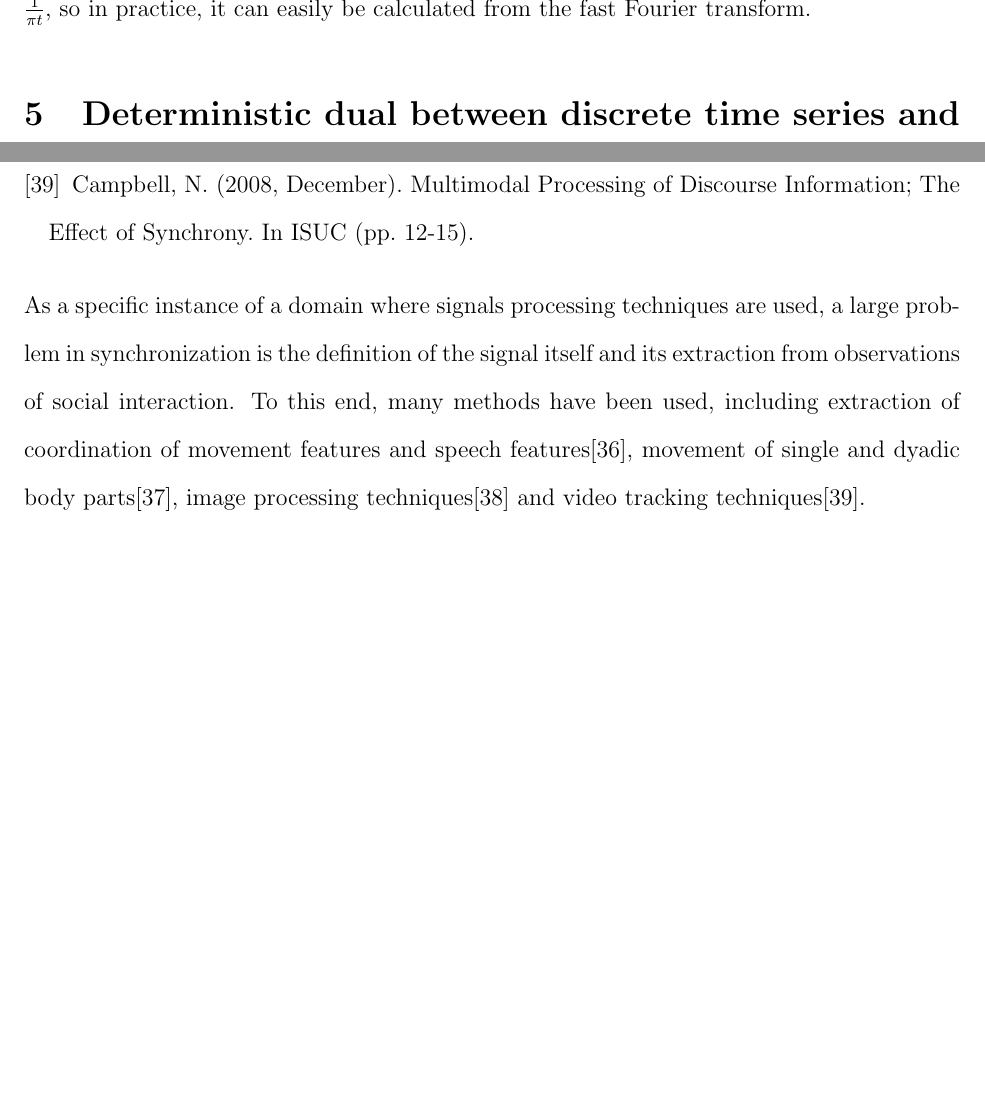
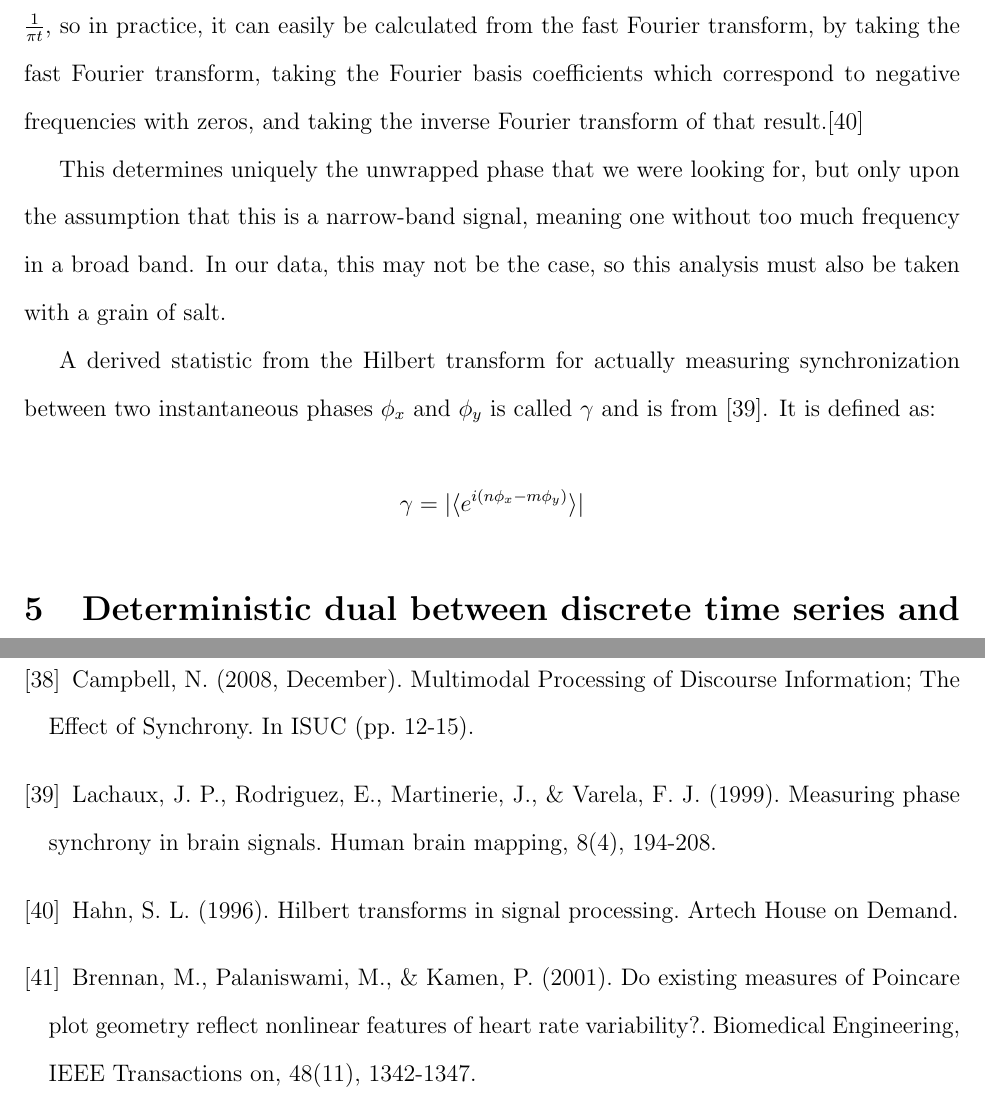
Before and after one commit to howonlee/thesis, a LaTeX document (project.tex): two parts of pages 13 and 22 of 22 before the commit and two parts of pages 14 and 24 of 24 after it, joined at a grey line, cut at the place of the change, the shorter picture padded with empty space. Compiled offline with pdfLaTeX.

Commit message:
more words, going to be limited by graphs soon

```diff
--- a/project.tex
+++ b/project.tex
@@ -194,12 +217,16 @@ $$\zeta(t) = s(t) + js_H(t) = A(t)e^{j\phi(t)}$$
 
 $$s_H(t) = \frac{1}{\pi} PV \int_{-\infty}^{\infty} \frac{s(t)}{t - \tau} d\tau$$
 
-$s_H$ is called the Hilbert transform; $PV$ indicates that the integral is a Cauchy principal value integral. The Hilbert transform is thus formally equivalent to convolution of $s(t)$ with $\frac{1}{\pi t}$, so in practice, it can easily be calculated from the fast Fourier transform.
+$s_H$ is called the Hilbert transform; $PV$ indicates that the integral is a Cauchy principal value integral. The Hilbert transform is thus formally equivalent to convolution of $s(t)$ with $\frac{1}{\pi t}$, so in practice, it can easily be calculated from the fast Fourier transform, by taking the fast Fourier transform, taking the Fourier basis coefficients which correspond to negative frequencies with zeros, and taking the inverse Fourier transform of that result.\cite{hilbert}
 
-%%%%%%%%%%%%%%%%%%%%%%%%%%%%%%
-%%%% finish the Hilbert transform math
-%%%% add pretty pictures of unwrapped Hilbert transform, and the description of the gamma difference measures
+This determines uniquely the unwrapped phase that we were looking for, but only upon the assumption that this is a narrow-band signal, meaning one without too much frequency in a broad band. In our data, this may not be the case, so this analysis must also be taken with a grain of salt. %%%%% graph a spectrum of our fbm, refer that shit
+
 %%% overall graphs, exemplar graphs, mc graphs
+
+A derived statistic from the Hilbert transform for actually measuring synchronization between two instantaneous phases $\phi_x$ and $\phi_y$ is called $\gamma$ and is from \cite{gamma}. It is defined as:
+
+$$ \gamma = |\langle e^{i(n\phi_x - m\phi_y)} \rangle| $$
+
 %%% gamma results in a nice histogram
 
 \section{Deterministic dual between discrete time series and ordered multigraph}
@@ -372,7 +401,12 @@ The concept of a node degree has a natural analog in the stack graph, where the
     Ashenfelter, K. T., Boker, S. M., Waddell, J. R., \& Vitanov, N. (2009). Spatiotemporal symmetry and multifractal structure of head movements during dyadic conversation. Journal of Experimental Psychology: Human Perception and Performance, 35(4), 1072.
   \bibitem{videotracking}
     Campbell, N. (2008, December). Multimodal Processing of Discourse Information; The Effect of Synchrony. In ISUC (pp. 12-15).
+  \bibitem{gamma}
+    Lachaux, J. P., Rodriguez, E., Martinerie, J., \& Varela, F. J. (1999). Measuring phase synchrony in brain signals. Human brain mapping, 8(4), 194-208.
+  \bibitem{hilbert}
+    Hahn, S. L. (1996). Hilbert transforms in signal processing. Artech House on Demand.
+  \bibitem{kamen}
+    Brennan, M., Palaniswami, M., \& Kamen, P. (2001). Do existing measures of Poincare plot geometry reflect nonlinear features of heart rate variability?. Biomedical Engineering, IEEE Transactions on, 48(11), 1342-1347.
 \end{thebibliography}
-As a specific instance of a domain where signals processing techniques are used, a large problem in synchronization is the definition of the signal itself and its extraction from observations of social interaction. To this end, many methods have been used, including extraction of coordination of movement features and speech features\cite{movementfeatures}, movement of single and dyadic body parts\cite{movementparts}, image processing techniques\cite{imageprocessing} and video tracking techniques\cite{videotracking}.
 
 \end{document}
```
Also changed, not shown: project.pdf, project.tex (37 more changed lines).
